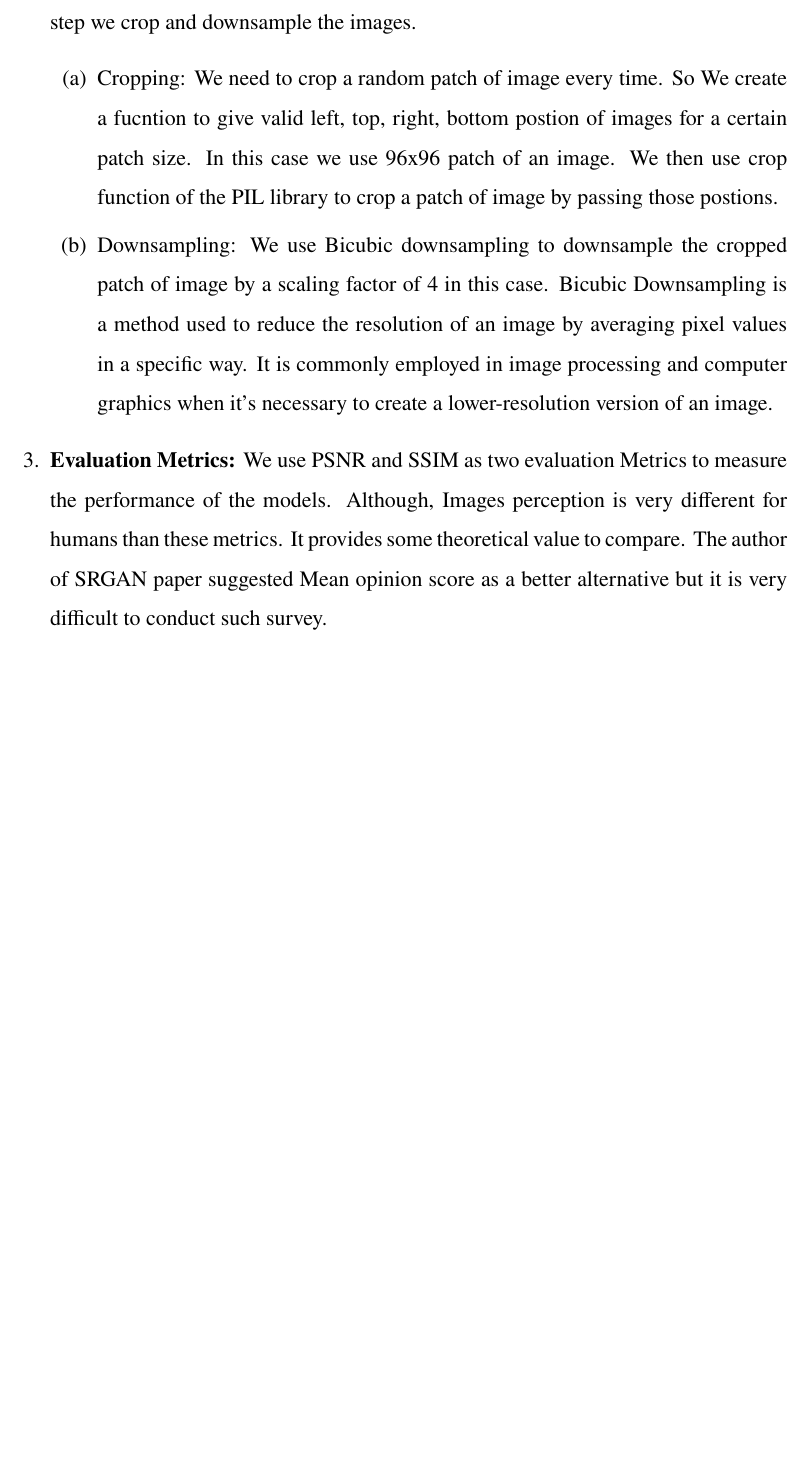
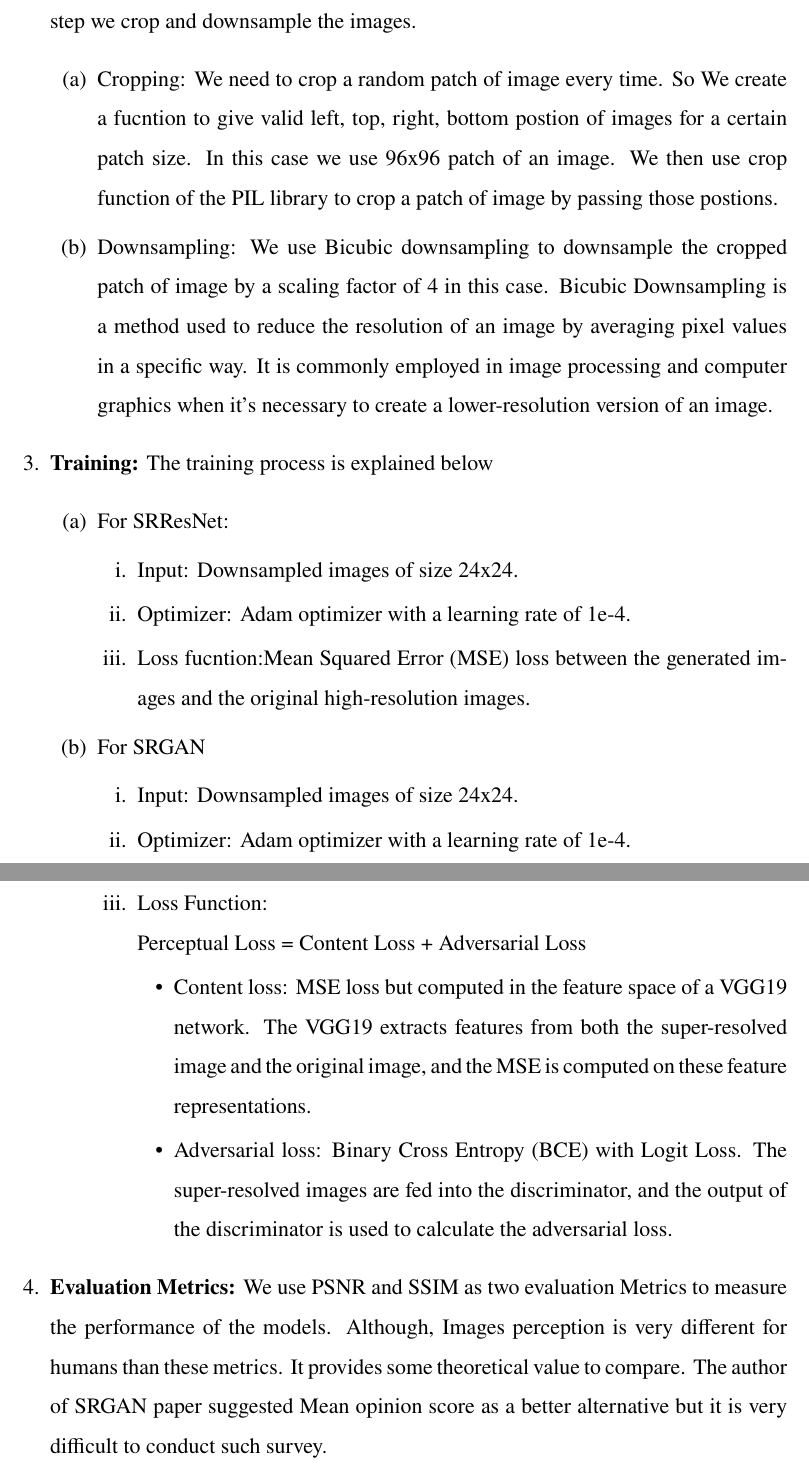
Before and after one commit to kabinpoudel/majorprojecttex, a LaTeX document (main.tex, which reads sections/methodology.tex): part of page 20 of 28 before the commit and two parts of pages 20 and 21 of 29 after it, the two joined at a grey line, cut so that both start at the same text, the shorter picture padded with empty space. Compiled offline with pdfLaTeX.

Commit message:
Training in methodology

```diff
--- a/sections/methodology.tex
+++ b/sections/methodology.tex
@@ -18,6 +18,26 @@ In this chapter we will discuss about Data Collection, Data Preprocessing , Metr
         \item Cropping: We need to crop a random patch of image every time. So We create a fucntion to give  valid left, top, right, bottom postion of images for a certain patch size. In this case we use 96x96 patch of an image. We then use crop function of the PIL library to crop a patch of image by passing those postions.
         \item Downsampling: We use Bicubic downsampling  to downsample the cropped patch of image by a scaling factor of 4 in this case. Bicubic Downsampling is a method used to reduce the resolution of an image by averaging pixel values in a specific way. It is commonly employed in image processing and computer graphics when it's necessary to create a lower-resolution version of an image.
     \end{enumerate}
+    \item {\bf Training:} The training process is explained below
+    \begin{enumerate}
+        \item For SRResNet:
+        \begin{enumerate}
+            \item Input: Downsampled images of size 24x24.
+            \item Optimizer: Adam optimizer with a learning rate of 1e-4.
+            \item Loss fucntion:Mean Squared Error (MSE) loss between the generated images and the original high-resolution images.
+        \end{enumerate}
+        \item For SRGAN
+        \begin{enumerate}
+            \item Input: Downsampled images of size 24x24.
+            \item Optimizer: Adam optimizer with a learning rate of 1e-4.
+            \item Loss Function: \\
+            Perceptual Loss = Content Loss + Adversarial Loss
+            \begin{itemize}
+                \item Content loss: MSE loss but computed in the feature space of a VGG19 network. The VGG19 extracts features from both the super-resolved image and the original image, and the MSE is computed on these feature representations.
+                \item Adversarial loss: Binary Cross Entropy (BCE) with Logit Loss. The super-resolved images are fed into the discriminator, and the output of the discriminator is used to calculate the adversarial loss.
+            \end{itemize}
+        \end{enumerate}
+    \end{enumerate}
     \item {\bf Evaluation Metrics:} We use PSNR and SSIM as two evaluation Metrics to measure the performance of the models. Although, Images perception is very different for humans than these metrics. It provides some theoretical value to compare. The author of SRGAN paper suggested Mean opinion score as a better alternative but it is very difficult to conduct such survey.\\
     PSNR (Peak Signal-to-Noise Ratio) is a measure of the quality of a reconstructed or processed image. It compares the peak signal power to the noise power that affects the quality of the image. It can be calculated as :
     $$PSNR = 10*log_{10}(\frac{MAX^{2}}{MSE})$$
```
Also changed, not shown: 1 other file.
